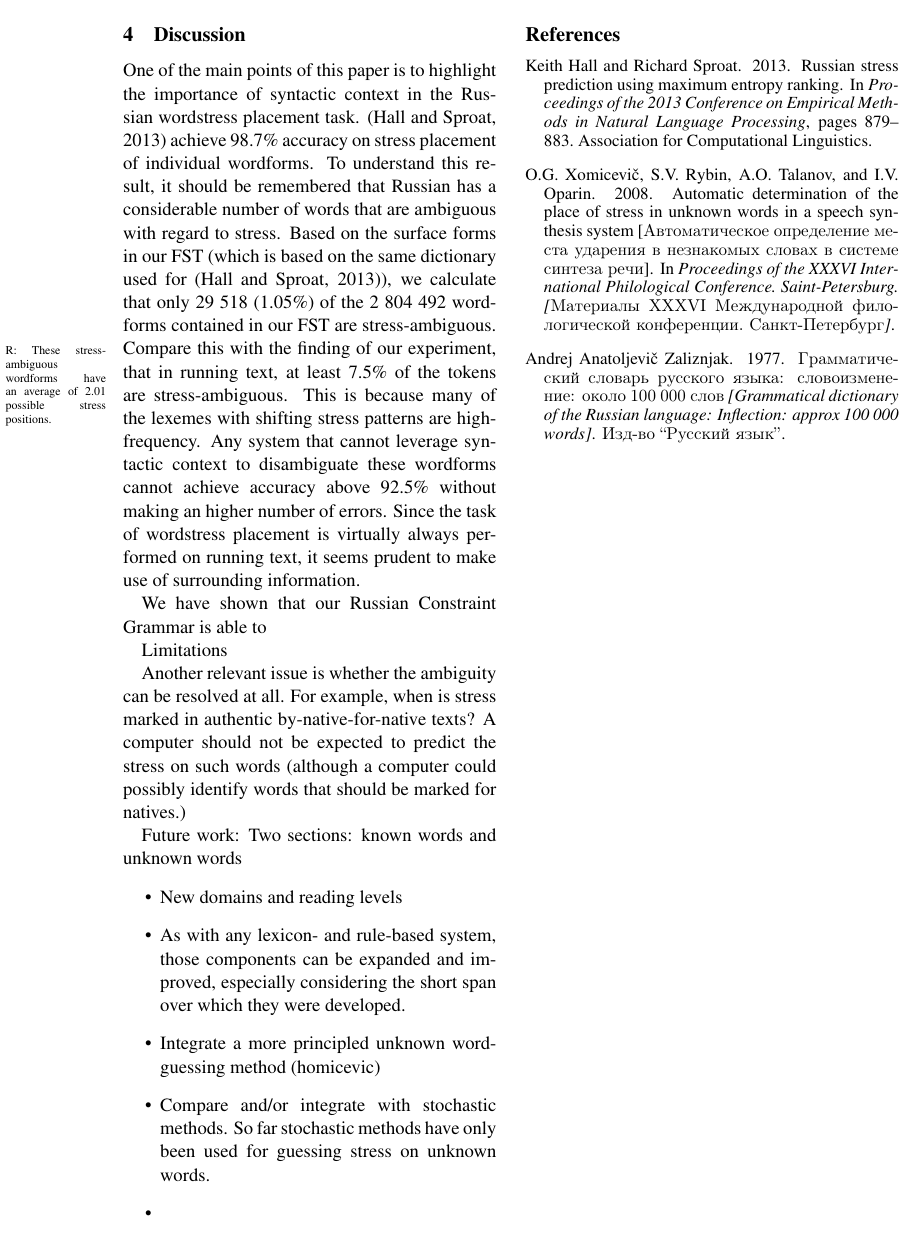
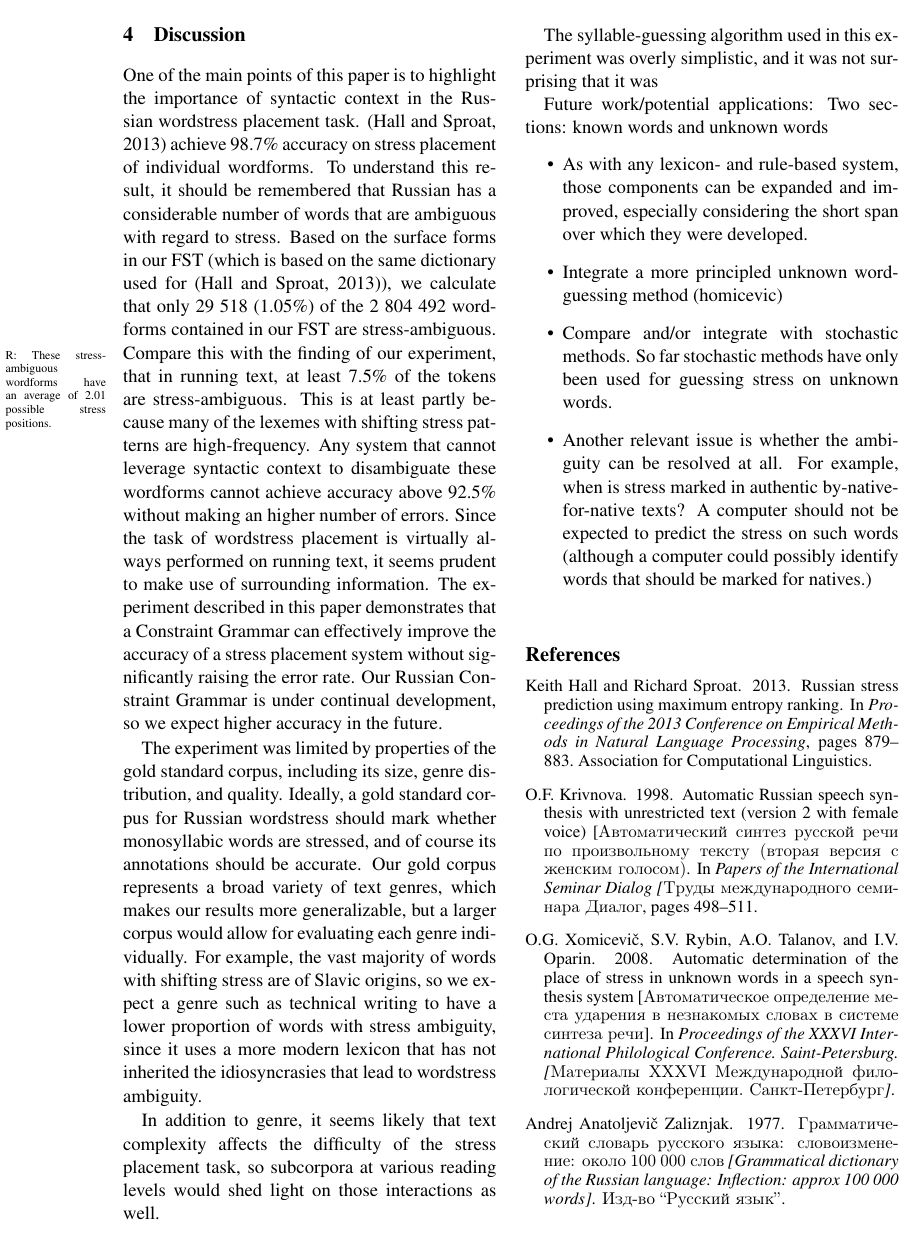
Before and after one commit to apertium/papers, a LaTeX paper (rusaccent-nodalida-2015/rusaccent.tex): page 5 of 5. Compiled offline with pdfLaTeX.

Commit message:
More conclusions and some more bibtex.
git-svn-id: https://svn.code.sf.net/p/apertium/svn/branches/papers/@58375 72bbbca6-d526-0410-a7d9-f06f51895060

```diff
--- a/rusaccent-nodalida-2015/rusaccent.tex
+++ b/rusaccent-nodalida-2015/rusaccent.tex
@@ -370,31 +369,45 @@ forms in our FST (which is based on the same dictionary used for
 of the 2~804~492 wordforms contained in our FST are stress-ambiguous. \rr{These
 stress-ambiguous wordforms have an average of 2.01 possible stress positions.}
 Compare this with the finding of our experiment, that in running
-text, at least 7.5\% of the tokens are stress-ambiguous. This is because many of
+text, at least 7.5\% of the tokens are stress-ambiguous. This is at least partly
+because many of
 the lexemes with shifting stress patterns are high-frequency. Any system that
 cannot leverage syntactic context to disambiguate these wordforms cannot
 achieve accuracy above 92.5\% without making an higher number of errors.
 Since the task of wordstress placement is virtually always performed on
 running text, it seems prudent to make use of surrounding information.
+The experiment described in this paper demonstrates that a Constraint Grammar
+can effectively improve the accuracy of a stress placement system without
+significantly raising the error rate. Our Russian Constraint Grammar is
+under continual development, so we expect higher accuracy in the future.
 
-We have shown that our Russian Constraint Grammar is able to
+The experiment was limited by properties of the gold standard corpus, including
+its size, genre distribution, and quality. Ideally, a gold standard corpus for Russian wordstress should mark
+whether monosyllabic words are stressed, and of course its annotations should
+be accurate. Our gold corpus represents a broad variety of text genres, which
+makes our results more generalizable, but a larger corpus would allow for
+evaluating each genre individually. For example, the vast majority of words with
+shifting stress are of Slavic origins, so we expect a genre such as technical
+writing to have a lower proportion of words with stress ambiguity, since it
+uses a more modern lexicon that has not inherited the idiosyncrasies that lead
+to wordstress ambiguity.
 
-Limitations
+In addition to genre, it seems likely that text
+complexity affects the difficulty of the stress placement task, so subcorpora at
+various reading levels would shed light on those interactions as well.
 
-Another relevant issue is whether the ambiguity can be resolved at all. For example, when is stress marked in
-authentic by-native-for-native texts? A computer should not be expected to predict the stress on
-such words (although a computer could possibly identify words that should be marked for
-natives.)
+The syllable-guessing algorithm used in this experiment was overly simplistic,
+and it was not surprising that it was
 
-Future work:
+Future work/potential applications:
 Two sections: known words and unknown words
 \begin{itemize}
-\item New domains and reading levels
 \item As with any lexicon- and rule-based system, those components can be expanded and improved, especially considering the short span over which they were developed.
 \item Integrate a more principled unknown word-guessing method (homicevic)
 \item Compare and/or integrate with stochastic methods. So far stochastic
 methods have only been used for guessing stress on unknown words.
-\item
+\item Another relevant issue is whether the ambiguity can be resolved at all. For example, when is stress marked in authentic by-native-for-native texts? A computer should not be expected to predict the stress on such words (although a computer could possibly identify words that should be marked for
+natives.)
 
 \end{itemize}
 %\section*{Acknowledgments}
```
Also changed, not shown: rusaccent-nodalida-2015/rusaccent.bib (+4 -5 lines), rusaccent-nodalida-2015/rusaccent.tex (9 more changed lines).
